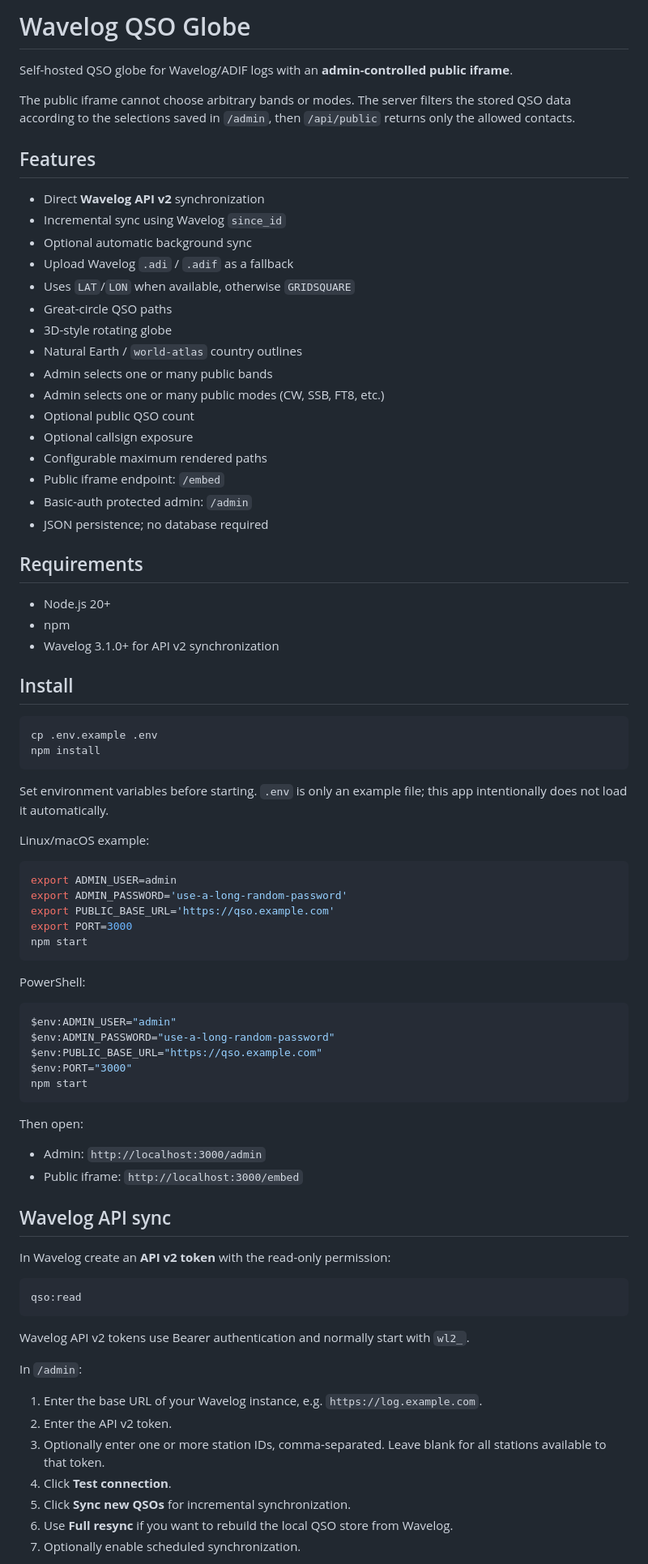
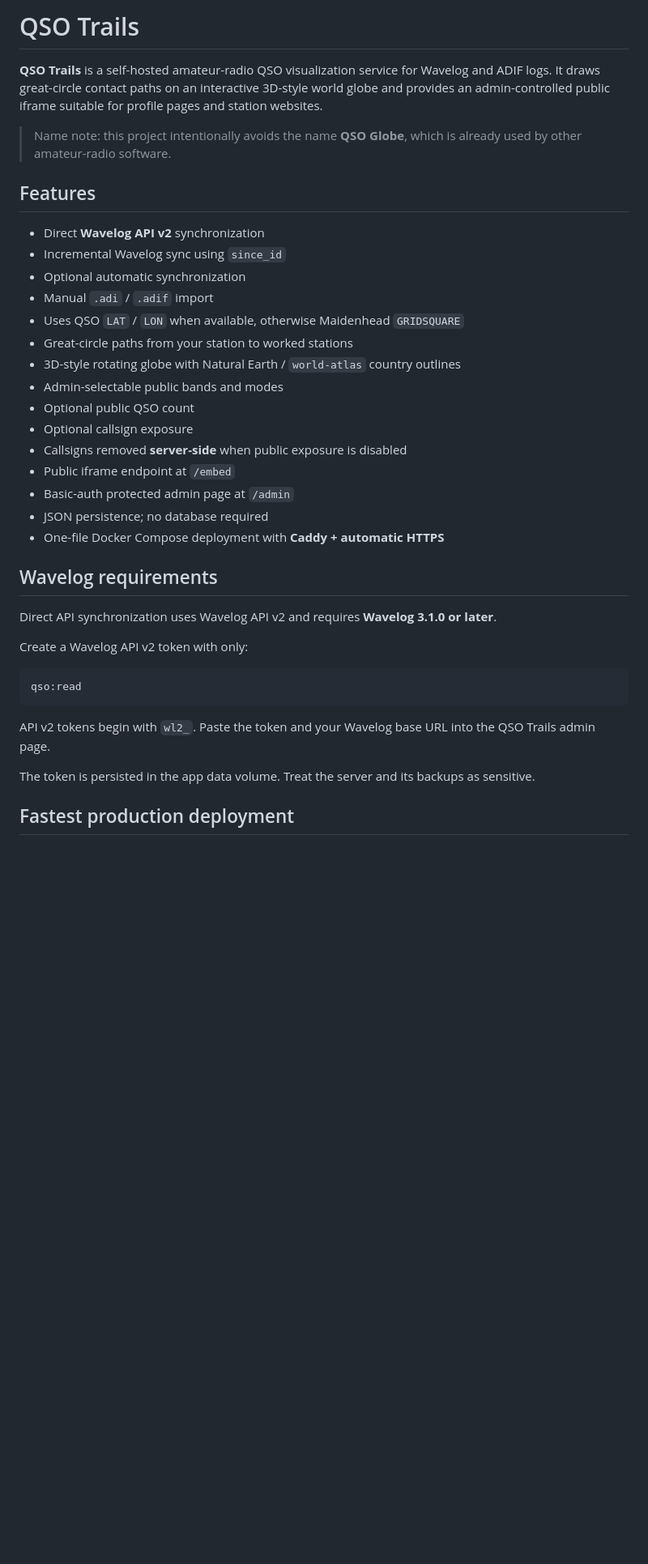
Before and after one commit to paraabeli/qso-trails, a Markdown page: README.md, the part around one of its changes. Shown at 81% size. GitHub-like rendering; blank space fills up the shorter version.

Commit message:
Document QSO Trails deployment

````diff
--- a/README.md
+++ b/README.md
@@ -1,85 +1,40 @@
-# Wavelog QSO Globe
+# QSO Trails
 
-Self-hosted QSO globe for Wavelog/ADIF logs with an **admin-controlled public iframe**.
+**QSO Trails** is a self-hosted amateur-radio QSO visualization service for Wavelog and ADIF logs. It draws great-circle contact paths on an interactive 3D-style world globe and provides an admin-controlled public iframe suitable for profile pages and station websites.
 
-The public iframe cannot choose arbitrary bands or modes. The server filters the stored QSO data according to the selections saved in `/admin`, then `/api/public` returns only the allowed contacts.
+> Name note: this project intentionally avoids the name **QSO Globe**, which is already used by other amateur-radio software.
 
 ## Features
 
 - Direct **Wavelog API v2** synchronization
-- Incremental sync using Wavelog `since_id`
-- Optional automatic background sync
-- Upload Wavelog `.adi` / `.adif` as a fallback
-- Uses `LAT`/`LON` when available, otherwise `GRIDSQUARE`
-- Great-circle QSO paths
-- 3D-style rotating globe
-- Natural Earth / `world-atlas` country outlines
-- Admin selects one or many public bands
-- Admin selects one or many public modes (CW, SSB, FT8, etc.)
+- Incremental Wavelog sync using `since_id`
+- Optional automatic synchronization
+- Manual `.adi` / `.adif` import
+- Uses QSO `LAT` / `LON` when available, otherwise Maidenhead `GRIDSQUARE`
+- Great-circle paths from your station to worked stations
+- 3D-style rotating globe with Natural Earth / `world-atlas` country outlines
+- Admin-selectable public bands and modes
 - Optional public QSO count
 - Optional callsign exposure
-- Configurable maximum rendered paths
-- Public iframe endpoint: `/embed`
-- Basic-auth protected admin: `/admin`
+- Callsigns removed **server-side** when public exposure is disabled
+- Public iframe endpoint at `/embed`
+- Basic-auth protected admin page at `/admin`
 - JSON persistence; no database required
+- One-file Docker Compose deployment with **Caddy + automatic HTTPS**
 
-## Requirements
+## Wavelog requirements
 
-- Node.js 20+
-- npm
-- Wavelog 3.1.0+ for API v2 synchronization
+Direct API synchronization uses Wavelog API v2 and requires **Wavelog 3.1.0 or later**.
 
-## Install
-
-```bash
-cp .env.example .env
-npm install
-```
-
-Set environment variables before starting. `.env` is only an example file; this app intentionally does not load it automatically.
-
-Linux/macOS example:
-
-```bash
-export ADMIN_USER=admin
-export ADMIN_PASSWORD='use-a-long-random-password'
-export PUBLIC_BASE_URL='https://qso.example.com'
-export PORT=3000
-npm start
-```
-
-PowerShell:
-
-```powershell
-$env:ADMIN_USER="admin"
-$env:ADMIN_PASSWORD="use-a-long-random-password"
-$env:PUBLIC_BASE_URL="https://qso.example.com"
-$env:PORT="3000"
-npm start
-```
-
-Then open:
-
-- Admin: `http://localhost:3000/admin`
-- Public iframe: `http://localhost:3000/embed`
-
-## Wavelog API sync
-
-In Wavelog create an **API v2 token** with the read-only permission:
+Create a Wavelog API v2 token with only:
 
 ```text
 qso:read
 ```
 
-Wavelog API v2 tokens use Bearer authentication and normally start with `wl2_`.
+API v2 tokens begin with `wl2_`. Paste the token and your Wavelog base URL into the QSO Trails admin page.
 
-In `/admin`:
+The token is persisted in the app data volume. Treat the server and its backups as sensitive.
 
-1. Enter the base URL of your Wavelog instance, e.g. `https://log.example.com`.
-2. Enter the API v2 token.
-3. Optionally enter one or more station IDs, comma-separated. Leave blank for all stations available to that token.
-4. Click **Test connection**.
-5. Click **Sync new QSOs** for incremental synchronization.
-6. Use **Full resync** if you want to rebuild the local QSO store from Wavelog.
-7. Optionally enable scheduled synchronization.
+## Fastest production deployment
 
````
Also changed, not shown: other parts of README.md (+110 -38 lines).
